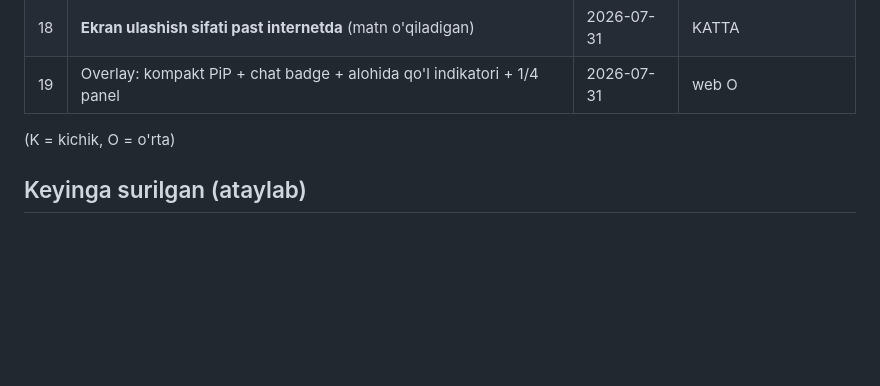
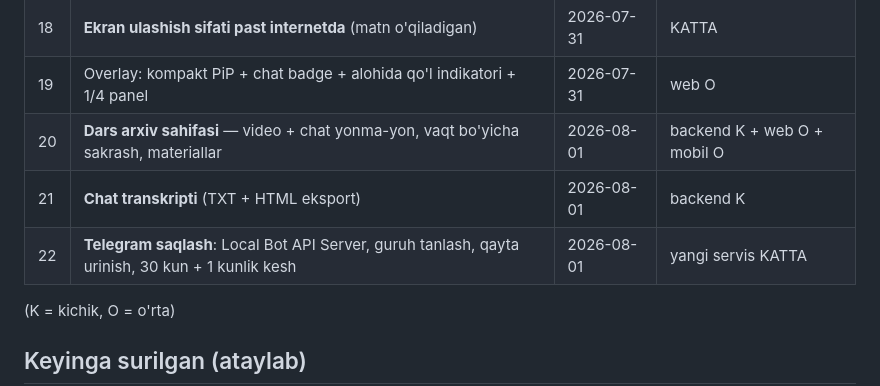
Before and after one commit to Abdulazizxoshimov/darsly, a Markdown page: docs/PRODUCT.md, the part around one of its changes. Drawn GitHub-style; blank space fills up the shorter version.

```diff
--- a/docs/PRODUCT.md
+++ b/docs/PRODUCT.md
@@ -132,6 +171,9 @@ foydalanuvchida **chuqur iz** qoldirishi kerak, ya'ni kamida Zoom darajasida
 | 17 | **Kechikishni minimallashtirish** (Zoom darajasi yoki undan yaxshi) | 2026-07-31 | KATTA |
 | 18 | **Ekran ulashish sifati past internetda** (matn o'qiladigan) | 2026-07-31 | KATTA |
 | 19 | Overlay: kompakt PiP + chat badge + alohida qo'l indikatori + 1/4 panel | 2026-07-31 | web O |
+| 20 | **Dars arxiv sahifasi** — video + chat yonma-yon, vaqt bo'yicha sakrash, materiallar | 2026-08-01 | backend K + web O + mobil O |
+| 21 | **Chat transkripti** (TXT + HTML eksport) | 2026-08-01 | backend K |
+| 22 | **Telegram saqlash**: Local Bot API Server, guruh tanlash, qayta urinish, 30 kun + 1 kunlik kesh | 2026-08-01 | yangi servis KATTA |
 
 (K = kichik, O = o'rta)
 
```
Also changed, not shown: other parts of docs/PRODUCT.md (+42 -3 lines).
